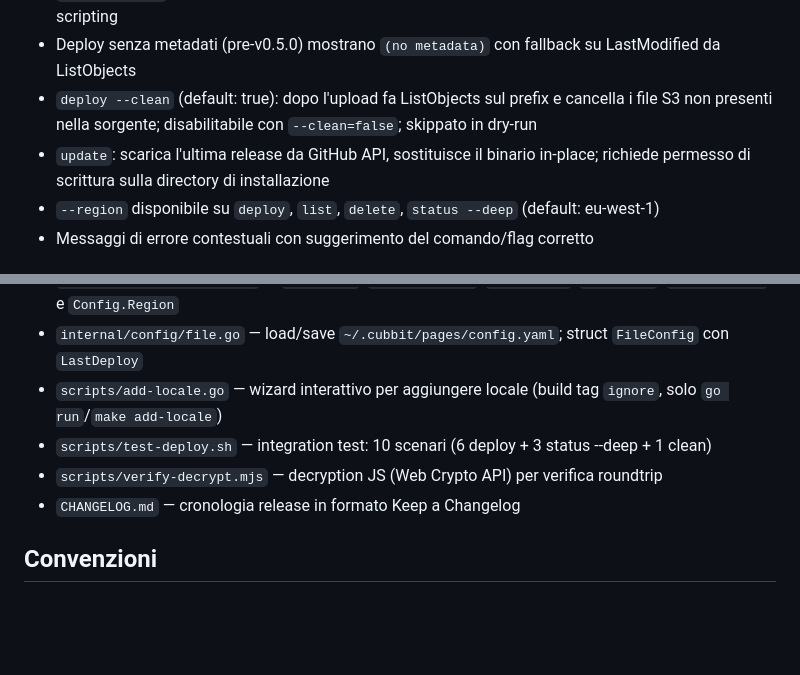
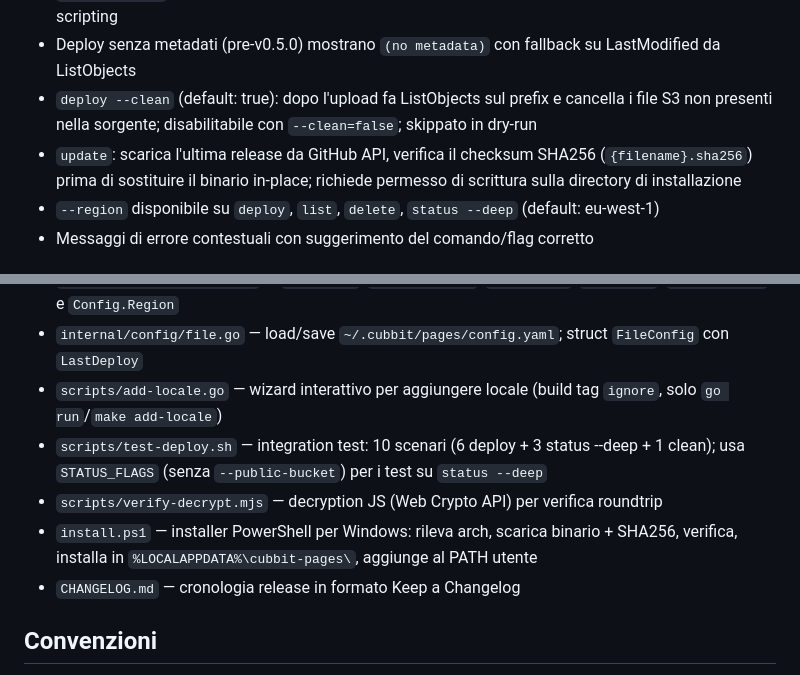
Before and after one commit to marcodellemarche/cubbit-pages, a Markdown page: CLAUDE.md, 2 parts joined by grey strips. Rendered like a GitHub page; blank space fills up the shorter version.

Commit message:
docs: update CLAUDE.md for v1.0.0 (checksum, install.ps1, STATUS_FLAGS)
Co-Authored-By: Claude Sonnet 4.6 <noreply@anthropic.com>

```diff
--- a/CLAUDE.md
+++ b/CLAUDE.md
@@ -90,7 +90,7 @@ cubbit-pages snippets --bucket mio-bucket
 - `status --json` emette JSON strutturato (config + last_deploy + inventory se --deep); utile per CI/CD scripting
 - Deploy senza metadati (pre-v0.5.0) mostrano `(no metadata)` con fallback su LastModified da ListObjects
 - `deploy --clean` (default: true): dopo l'upload fa ListObjects sul prefix e cancella i file S3 non presenti nella sorgente; disabilitabile con `--clean=false`; skippato in dry-run
-- `update`: scarica l'ultima release da GitHub API, sostituisce il binario in-place; richiede permesso di scrittura sulla directory di installazione
+- `update`: scarica l'ultima release da GitHub API, verifica il checksum SHA256 (`{filename}.sha256`) prima di sostituire il binario in-place; richiede permesso di scrittura sulla directory di installazione
 - `--region` disponibile su `deploy`, `list`, `delete`, `status --deep` (default: eu-west-1)
 - Messaggi di errore contestuali con suggerimento del comando/flag corretto
 
@@ -105,8 +105,9 @@ cubbit-pages snippets --bucket mio-bucket
 - `internal/config/config.go` — `Resolve()`, `ResolveOpen()`, `Validate()`, `SiteURL()`; `Config.Clean` e `Config.Region`
 - `internal/config/file.go` — load/save `~/.cubbit/pages/config.yaml`; struct `FileConfig` con `LastDeploy`
 - `scripts/add-locale.go` — wizard interattivo per aggiungere locale (build tag `ignore`, solo `go run`/`make add-locale`)
-- `scripts/test-deploy.sh` — integration test: 10 scenari (6 deploy + 3 status --deep + 1 clean)
+- `scripts/test-deploy.sh` — integration test: 10 scenari (6 deploy + 3 status --deep + 1 clean); usa `STATUS_FLAGS` (senza `--public-bucket`) per i test su `status --deep`
 - `scripts/verify-decrypt.mjs` — decryption JS (Web Crypto API) per verifica roundtrip
+- `install.ps1` — installer PowerShell per Windows: rileva arch, scarica binario + SHA256, verifica, installa in `%LOCALAPPDATA%\cubbit-pages\`, aggiunge al PATH utente
 - `CHANGELOG.md` — cronologia release in formato Keep a Changelog
 
 ## Convenzioni
```
